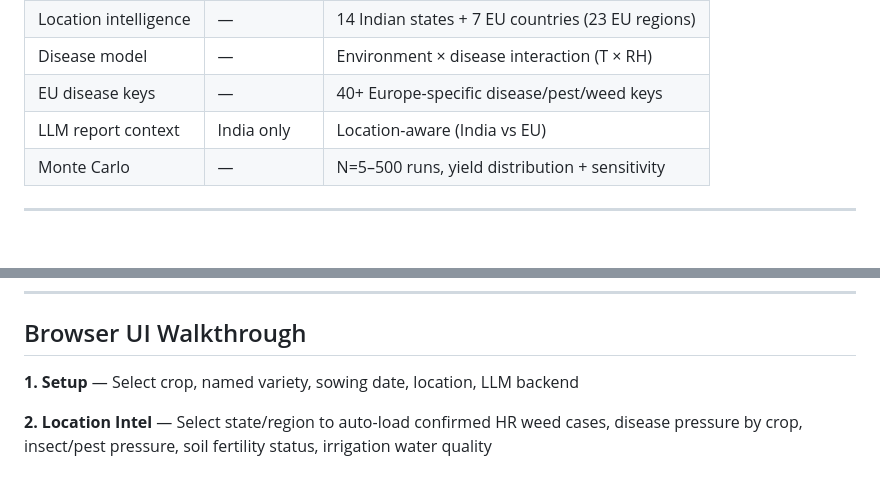
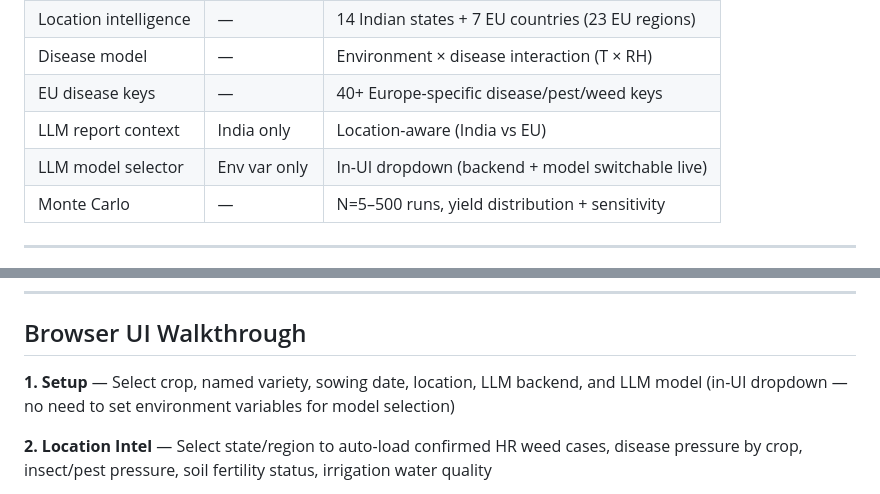
Before and after one commit to Tushar-Bander-Kharian/Annadata, a Markdown page: README.md, 2 parts joined by grey strips. GitHub-like rendering; blank space fills up the shorter version.

Commit message:
Update README: add LLM model selector to UI walkthrough and What's New table
Co-Authored-By: Claude Sonnet 4.6 <noreply@anthropic.com>

```diff
--- a/README.md
+++ b/README.md
@@ -23,6 +23,7 @@ Annadata is a deterministic, physics-based crop yield simulator that combines ag
 | Disease model | — | Environment × disease interaction (T × RH) |
 | EU disease keys | — | 40+ Europe-specific disease/pest/weed keys |
 | LLM report context | India only | Location-aware (India vs EU) |
+| LLM model selector | Env var only | In-UI dropdown (backend + model switchable live) |
 | Monte Carlo | — | N=5–500 runs, yield distribution + sensitivity |
 
 ---
@@ -62,7 +63,7 @@ http://localhost:5000
 
 ## Browser UI Walkthrough
 
-**1. Setup** — Select crop, named variety, sowing date, location, LLM backend
+**1. Setup** — Select crop, named variety, sowing date, location, LLM backend, and LLM model (in-UI dropdown — no need to set environment variables for model selection)
 
 **2. Location Intel** — Select state/region to auto-load confirmed HR weed cases, disease pressure by crop, insect/pest pressure, soil fertility status, irrigation water quality
 
```
